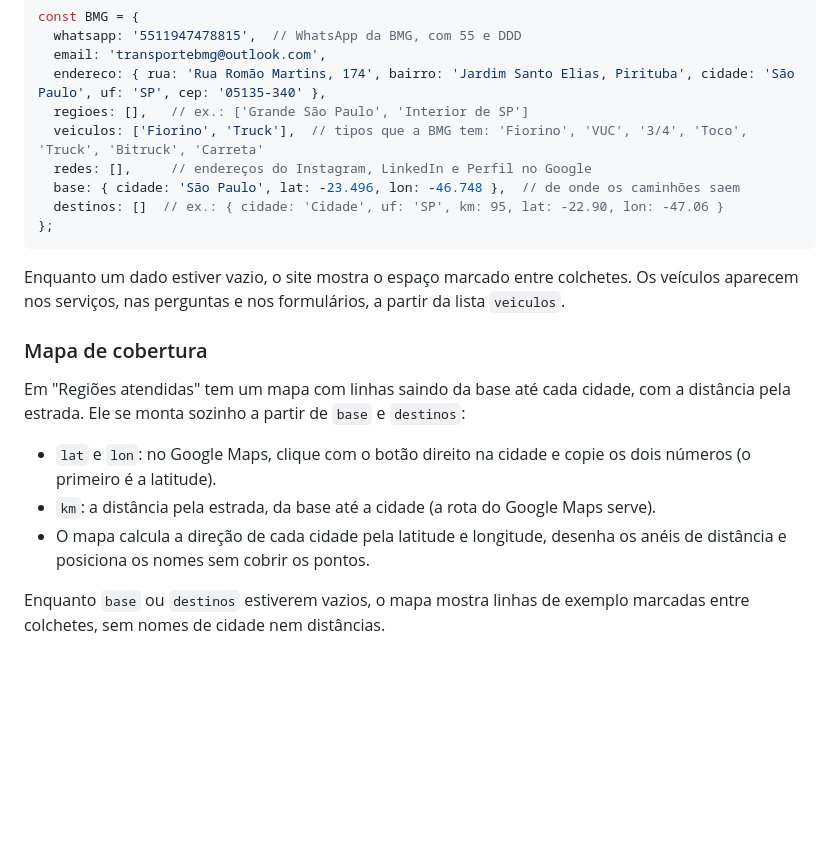
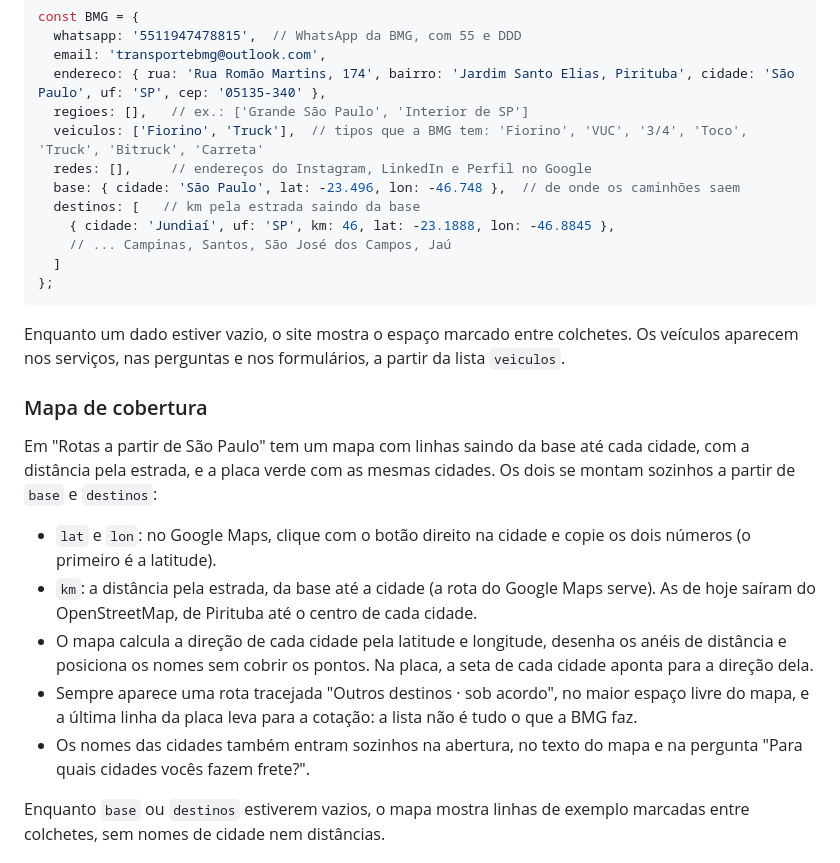
Before and after one commit to Hellys-CPU/site-bmg, a Markdown page: README.md, the part around one of its changes. Drawn GitHub-style; blank space fills up the shorter version.

````diff
--- a/README.md
+++ b/README.md
@@ -15,7 +15,10 @@ const BMG = {
   veiculos: ['Fiorino', 'Truck'],  // tipos que a BMG tem: 'Fiorino', 'VUC', '3/4', 'Toco', 'Truck', 'Bitruck', 'Carreta'
   redes: [],     // endereços do Instagram, LinkedIn e Perfil no Google
   base: { cidade: 'São Paulo', lat: -23.496, lon: -46.748 },  // de onde os caminhões saem
-  destinos: []  // ex.: { cidade: 'Cidade', uf: 'SP', km: 95, lat: -22.90, lon: -47.06 }
+  destinos: [   // km pela estrada saindo da base
+    { cidade: 'Jundiaí', uf: 'SP', km: 46, lat: -23.1888, lon: -46.8845 },
+    // ... Campinas, Santos, São José dos Campos, Jaú
+  ]
 };
 ```
 
@@ -23,11 +26,13 @@ Enquanto um dado estiver vazio, o site mostra o espaço marcado entre colchetes.
 
 ### Mapa de cobertura
 
-Em "Regiões atendidas" tem um mapa com linhas saindo da base até cada cidade, com a distância pela estrada. Ele se monta sozinho a partir de `base` e `destinos`:
+Em "Rotas a partir de São Paulo" tem um mapa com linhas saindo da base até cada cidade, com a distância pela estrada, e a placa verde com as mesmas cidades. Os dois se montam sozinhos a partir de `base` e `destinos`:
 
 - `lat` e `lon`: no Google Maps, clique com o botão direito na cidade e copie os dois números (o primeiro é a latitude).
-- `km`: a distância pela estrada, da base até a cidade (a rota do Google Maps serve).
-- O mapa calcula a direção de cada cidade pela latitude e longitude, desenha os anéis de distância e posiciona os nomes sem cobrir os pontos.
+- `km`: a distância pela estrada, da base até a cidade (a rota do Google Maps serve). As de hoje saíram do OpenStreetMap, de Pirituba até o centro de cada cidade.
+- O mapa calcula a direção de cada cidade pela latitude e longitude, desenha os anéis de distância e posiciona os nomes sem cobrir os pontos. Na placa, a seta de cada cidade aponta para a direção dela.
+- Sempre aparece uma rota tracejada "Outros destinos · sob acordo", no maior espaço livre do mapa, e a última linha da placa leva para a cotação: a lista não é tudo o que a BMG faz.
+- Os nomes das cidades também entram sozinhos na abertura, no texto do mapa e na pergunta "Para quais cidades vocês fazem frete?".
 
 Enquanto `base` ou `destinos` estiverem vazios, o mapa mostra linhas de exemplo marcadas entre colchetes, sem nomes de cidade nem distâncias.
 
````
Also changed, not shown: other parts of README.md (+18 -4 lines).
